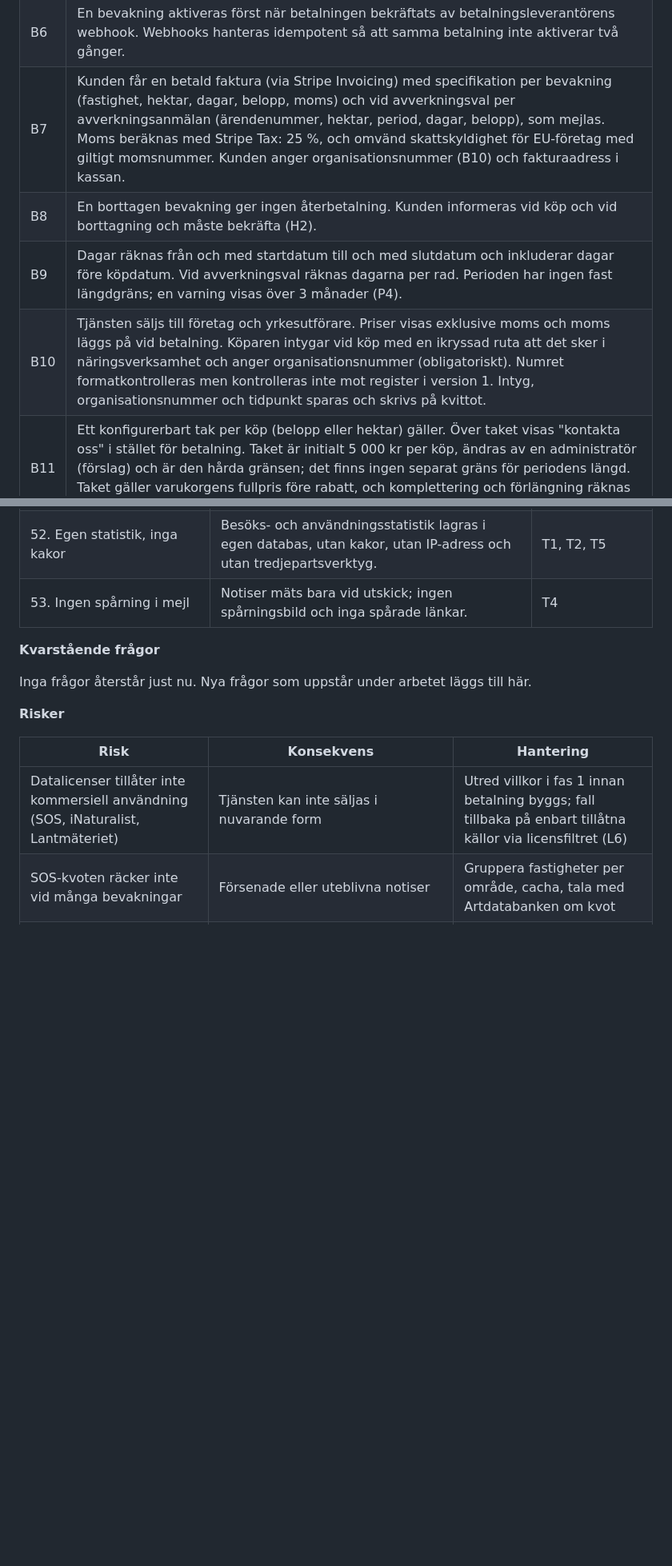
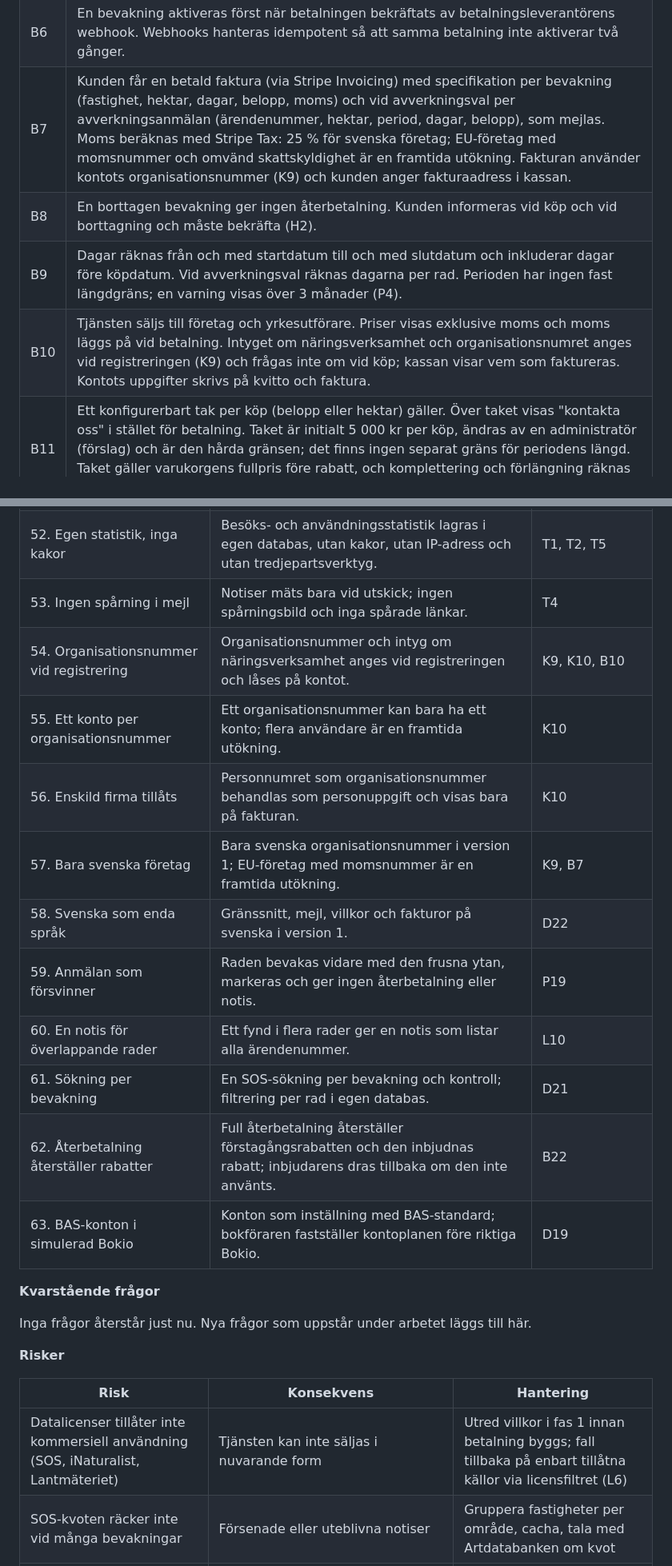
Before and after one commit to henrik-carlsson/LLVP, a Markdown page: artlarm/docs/PRD.md, 2 parts joined by grey strips. Shown at 80% size. Drawn GitHub-style; blank space fills up the shorter version.

```diff
--- a/artlarm/docs/PRD.md
+++ b/artlarm/docs/PRD.md
@@ -204,10 +208,10 @@ Kunden betalar 2 kr per hektar och dag för bevakad yta, i förskott, och priset
 | B4 | Kunden ska kunna lägga flera bevakningar i en varukorg och betala allt på en gång, med en enda betalning. |
 | B5 | Betalning görs med en extern betalningslösning, t.ex. Stripe Checkout. Kortuppgifter hanteras aldrig av Artbevakning. Version 1 stöder kortbetalning; Swish och faktura kan komma senare. |
 | B6 | En bevakning aktiveras först när betalningen bekräftats av betalningsleverantörens webhook. Webhooks hanteras idempotent så att samma betalning inte aktiverar två gånger. |
-| B7 | Kunden får en betald faktura (via Stripe Invoicing) med specifikation per bevakning (fastighet, hektar, dagar, belopp, moms) och vid avverkningsval per avverkningsanmälan (ärendenummer, hektar, period, dagar, belopp), som mejlas. Moms beräknas med Stripe Tax: 25 %, och omvänd skattskyldighet för EU-företag med giltigt momsnummer. Kunden anger organisationsnummer (B10) och fakturaadress i kassan. |
+| B7 | Kunden får en betald faktura (via Stripe Invoicing) med specifikation per bevakning (fastighet, hektar, dagar, belopp, moms) och vid avverkningsval per avverkningsanmälan (ärendenummer, hektar, period, dagar, belopp), som mejlas. Moms beräknas med Stripe Tax: 25 % för svenska företag; EU-företag med momsnummer och omvänd skattskyldighet är en framtida utökning. Fakturan använder kontots organisationsnummer (K9) och kunden anger fakturaadress i kassan. |
 | B8 | En borttagen bevakning ger ingen återbetalning. Kunden informeras vid köp och vid borttagning och måste bekräfta (H2). |
 | B9 | Dagar räknas från och med startdatum till och med slutdatum och inkluderar dagar före köpdatum. Vid avverkningsval räknas dagarna per rad. Perioden har ingen fast längdgräns; en varning visas över 3 månader (P4). |
-| B10 | Tjänsten säljs till företag och yrkesutförare. Priser visas exklusive moms och moms läggs på vid betalning. Köparen intygar vid köp med en ikryssad ruta att det sker i näringsverksamhet och anger organisationsnummer (obligatoriskt). Numret formatkontrolleras men kontrolleras inte mot register i version 1. Intyg, organisationsnummer och tidpunkt sparas och skrivs på kvittot. |
+| B10 | Tjänsten säljs till företag och yrkesutförare. Priser visas exklusive moms och moms läggs på vid betalning. Intyget om näringsverksamhet och organisationsnumret anges vid registreringen (K9) och frågas inte om vid köp; kassan visar vem som faktureras. Kontots uppgifter skrivs på kvitto och faktura. |
 | B11 | Ett konfigurerbart tak per köp (belopp eller hektar) gäller. Över taket visas "kontakta oss" i stället för betalning. Taket är initialt 5 000 kr per köp, ändras av en administratör (förslag) och är den hårda gränsen; det finns ingen separat gräns för periodens längd. Taket gäller varukorgens fullpris före rabatt, och komplettering och förlängning räknas som övriga rader i samma varukorg. |
 | B12 | Support sker via e-post till support@mjukvaruverkstan.se, som visas i gränssnittet och i mejlen. Adressen finns inte ännu och måste skapas före lansering. Svar ges inom 3 arbetsdagar och svarstiden anges för kunden. Återbetalning görs bara manuellt, via Stripe, när fel uppstått hos Artbevakning. |
 | B13 | Kunden ska kunna ange en rabattkod i varukorgen. En giltig kod ger en procentuell rabatt på varukorgens belopp före moms, som visas på en egen rad med nytt totalbelopp. En ogiltig eller borttagen kod ger ett tydligt felmeddelande. |
@@ -416,6 +425,16 @@ Alla frågor har besvarats av beställaren och är inlagda i kraven.
 | 51. Bara Dalarna först | Första lösningen gäller fastigheter i Dalarnas län; länet är en inställning. | D20 |
 | 52. Egen statistik, inga kakor | Besöks- och användningsstatistik lagras i egen databas, utan kakor, utan IP-adress och utan tredjepartsverktyg. | T1, T2, T5 |
 | 53. Ingen spårning i mejl | Notiser mäts bara vid utskick; ingen spårningsbild och inga spårade länkar. | T4 |
+| 54. Organisationsnummer vid registrering | Organisationsnummer och intyg om näringsverksamhet anges vid registreringen och låses på kontot. | K9, K10, B10 |
+| 55. Ett konto per organisationsnummer | Ett organisationsnummer kan bara ha ett konto; flera användare är en framtida utökning. | K10 |
+| 56. Enskild firma tillåts | Personnumret som organisationsnummer behandlas som personuppgift och visas bara på fakturan. | K10 |
+| 57. Bara svenska företag | Bara svenska organisationsnummer i version 1; EU-företag med momsnummer är en framtida utökning. | K9, B7 |
+| 58. Svenska som enda språk | Gränssnitt, mejl, villkor och fakturor på svenska i version 1. | D22 |
+| 59. Anmälan som försvinner | Raden bevakas vidare med den frusna ytan, markeras och ger ingen återbetalning eller notis. | P19 |
+| 60. En notis för överlappande rader | Ett fynd i flera rader ger en notis som listar alla ärendenummer. | L10 |
+| 61. Sökning per bevakning | En SOS-sökning per bevakning och kontroll; filtrering per rad i egen databas. | D21 |
+| 62. Återbetalning återställer rabatter | Full återbetalning återställer förstagångsrabatten och den inbjudnas rabatt; inbjudarens dras tillbaka om den inte använts. | B22 |
+| 63. BAS-konton i simulerad Bokio | Konton som inställning med BAS-standard; bokföraren fastställer kontoplanen före riktiga Bokio. | D19 |
 
 **Kvarstående frågor**
 
```
Also changed, not shown: other parts of artlarm/docs/PRD.md (+20 -11 lines), artlarm/CONTEXT.md (+4 -4 lines), artlarm/docs/img/skarmbild-1-registrering.png, artlarm/docs/img/skarmbild-3-varukorg.png, artlarm/docs/img/skarmbild-8-mobil-registrering-ny-bevakning.png, artlarm/docs/img/skarmbild-9-mobil-varukorg-bevakningar.png, 2 other files.
